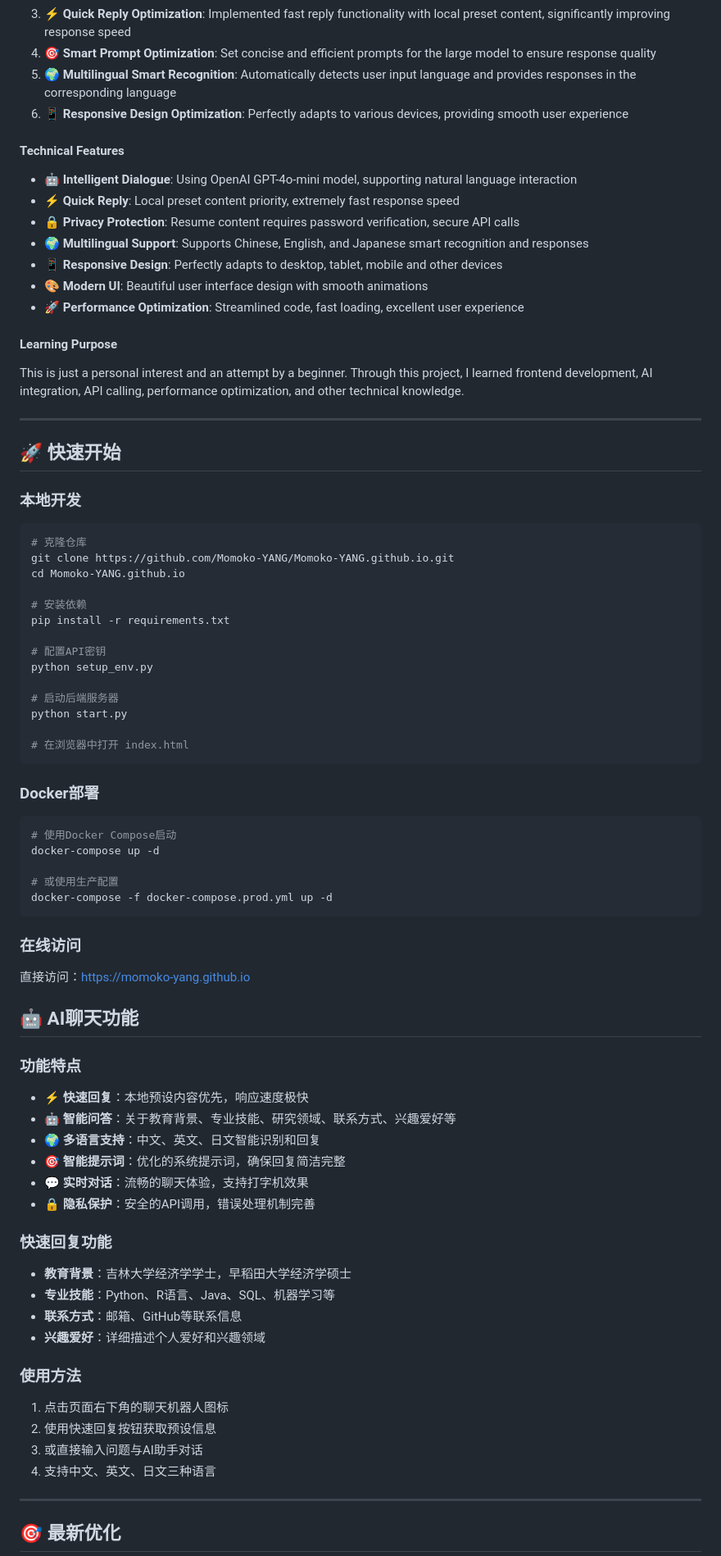
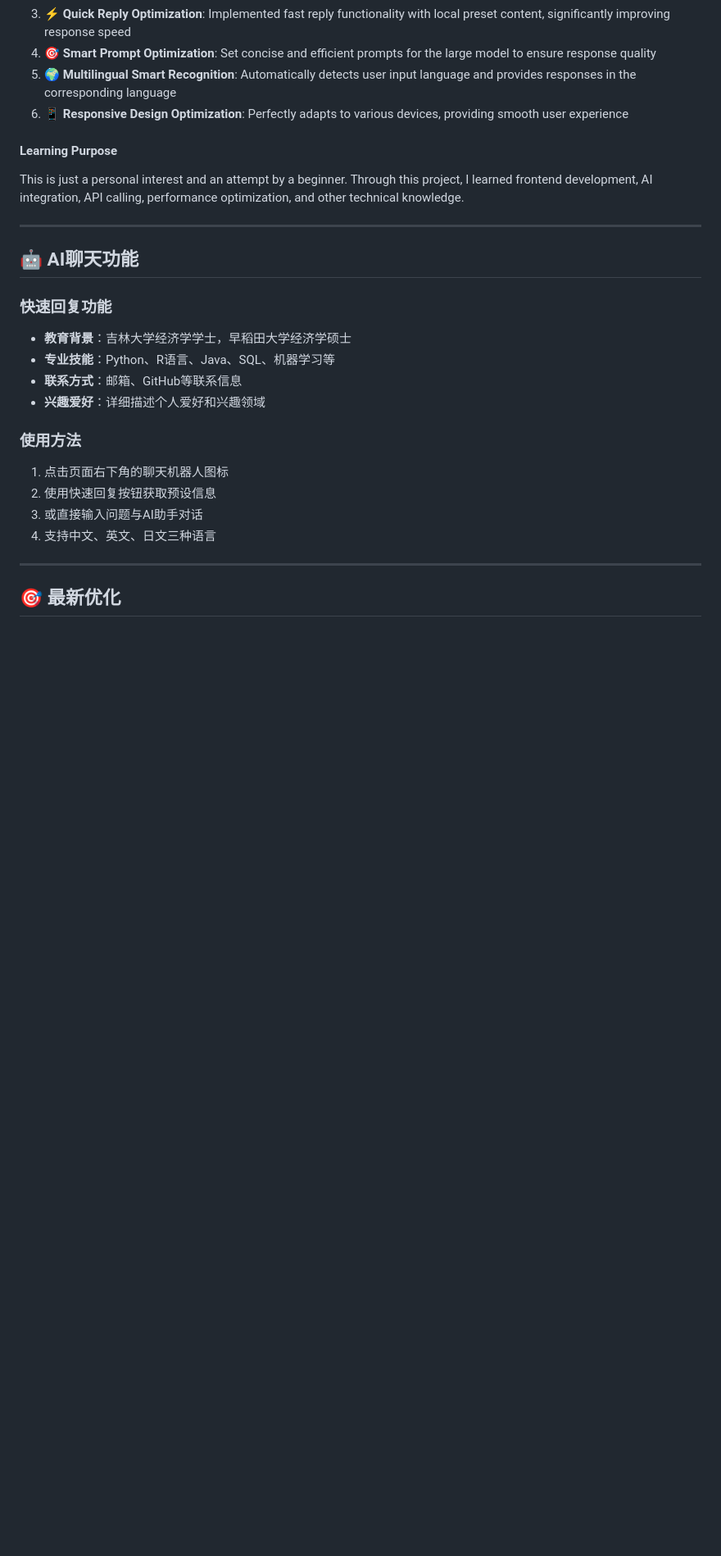
Before and after one commit to Momoko-YANG/Momoko-YANG.github.io, a Markdown page: README.md, the part around one of its changes. Shown at 82% size. Rendered like a GitHub page; blank space fills up the shorter version.

````diff
--- a/README.md
+++ b/README.md
@@ -57,61 +46,12 @@ Based on the original project, I made the following important developments and o
 5. **🌍 Multilingual Smart Recognition**: Automatically detects user input language and provides responses in the corresponding language
 6. **📱 Responsive Design Optimization**: Perfectly adapts to various devices, providing smooth user experience
 
-#### Technical Features
-- 🤖 **Intelligent Dialogue**: Using OpenAI GPT-4o-mini model, supporting natural language interaction
-- ⚡ **Quick Reply**: Local preset content priority, extremely fast response speed
-- 🔒 **Privacy Protection**: Resume content requires password verification, secure API calls
-- 🌍 **Multilingual Support**: Supports Chinese, English, and Japanese smart recognition and responses
-- 📱 **Responsive Design**: Perfectly adapts to desktop, tablet, mobile and other devices
-- 🎨 **Modern UI**: Beautiful user interface design with smooth animations
-- 🚀 **Performance Optimization**: Streamlined code, fast loading, excellent user experience
-
 #### Learning Purpose
 This is just a personal interest and an attempt by a beginner. Through this project, I learned frontend development, AI integration, API calling, performance optimization, and other technical knowledge.
 
 ---
 
-## 🚀 快速开始
-
-### 本地开发
-```bash
-# 克隆仓库
-git clone https://github.com/Momoko-YANG/Momoko-YANG.github.io.git
-cd Momoko-YANG.github.io
-
-# 安装依赖
-pip install -r requirements.txt
-
-# 配置API密钥
-python setup_env.py
-
-# 启动后端服务器
-python start.py
-
-# 在浏览器中打开 index.html
-```
-
-### Docker部署
-```bash
-# 使用Docker Compose启动
-docker-compose up -d
-
-# 或使用生产配置
-docker-compose -f docker-compose.prod.yml up -d
-```
-
-### 在线访问
-直接访问：https://momoko-yang.github.io
-
 ## 🤖 AI聊天功能
-
-### 功能特点
-- **⚡ 快速回复**：本地预设内容优先，响应速度极快
-- **🤖 智能问答**：关于教育背景、专业技能、研究领域、联系方式、兴趣爱好等
-- **🌍 多语言支持**：中文、英文、日文智能识别和回复
-- **🎯 智能提示词**：优化的系统提示词，确保回复简洁完整
-- **💬 实时对话**：流畅的聊天体验，支持打字机效果
-- **🔒 隐私保护**：安全的API调用，错误处理机制完善
 
 ### 快速回复功能
 - **教育背景**：吉林大学经济学学士，早稻田大学经济学硕士
````
Also changed, not shown: other parts of README.md (+5 -18 lines).
